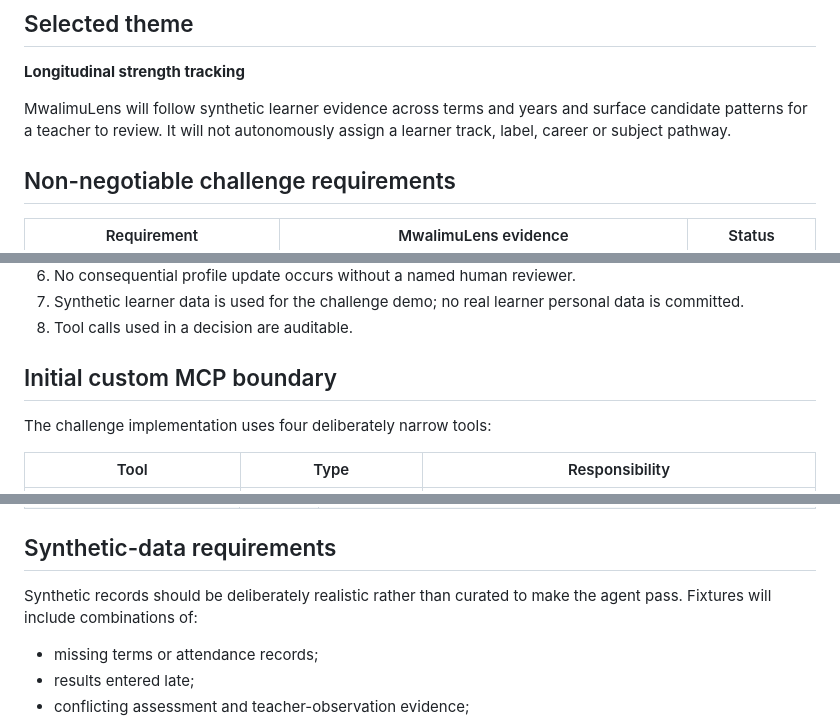
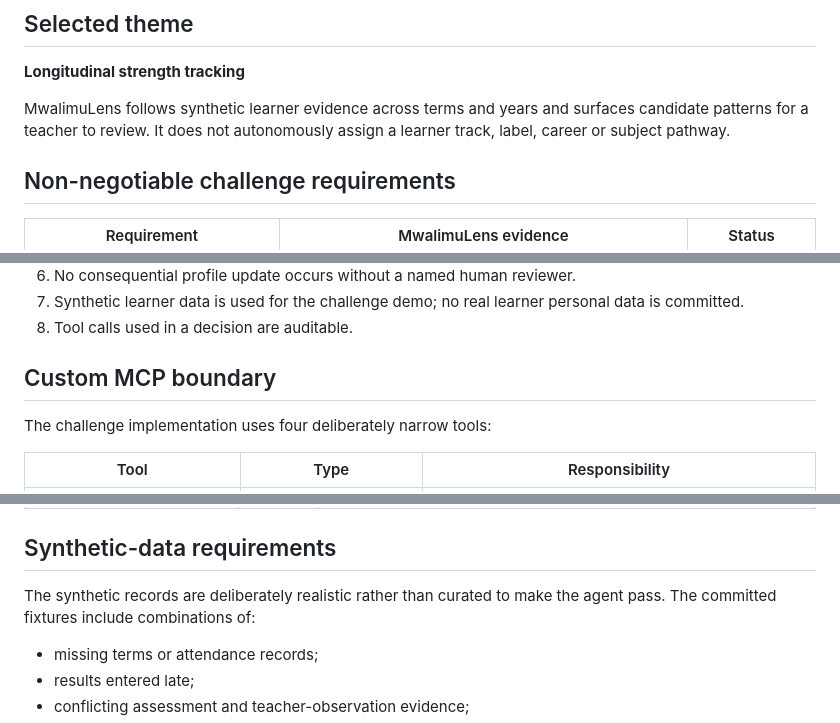
Before and after one commit to buriro-ezekia/mwalimulens-agent, a Markdown page: docs/challenge-requirements.md, 3 parts joined by grey strips. GitHub-like rendering.

Commit message:
docs: make challenge contract reflect current implementation

```diff
--- a/docs/challenge-requirements.md
+++ b/docs/challenge-requirements.md
@@ -12,8 +12,8 @@ actually been validated.
 
 **Longitudinal strength tracking**
 
-MwalimuLens will follow synthetic learner evidence across terms and years and surface candidate
-patterns for a teacher to review. It will not autonomously assign a learner track, label, career
+MwalimuLens follows synthetic learner evidence across terms and years and surfaces candidate
+patterns for a teacher to review. It does not autonomously assign a learner track, label, career
 or subject pathway.
 
 ## Non-negotiable challenge requirements
@@ -48,7 +48,7 @@ These are product invariants, not prompt-only preferences:
    committed.
 8. Tool calls used in a decision are auditable.
 
-## Initial custom MCP boundary
+## Custom MCP boundary
 
 The challenge implementation uses four deliberately narrow tools:
 
@@ -75,8 +75,8 @@ permanent trait, assign a pathway, or bypass teacher review.
 
 ## Synthetic-data requirements
 
-Synthetic records should be deliberately realistic rather than curated to make the agent pass.
-Fixtures will include combinations of:
+The synthetic records are deliberately realistic rather than curated to make the agent pass.
+The committed fixtures include combinations of:
 
 - missing terms or attendance records;
 - results entered late;
```
